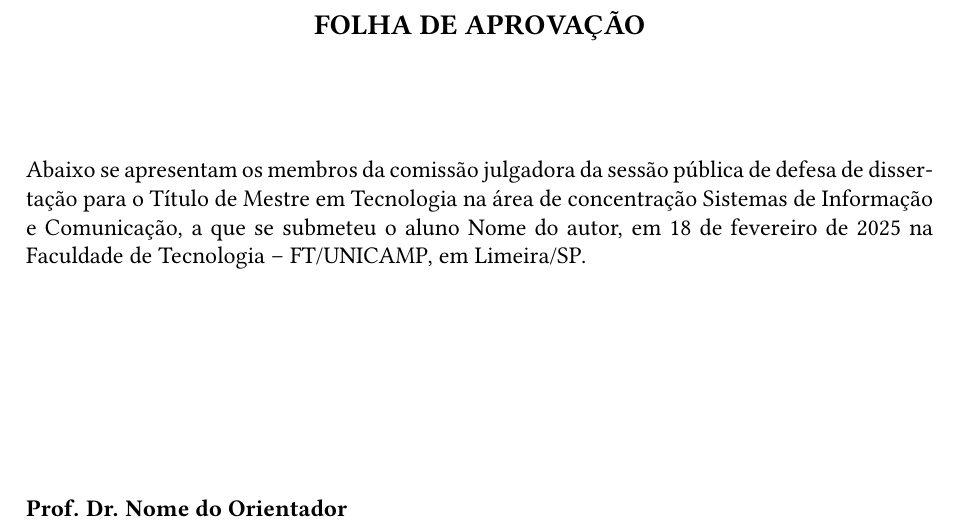
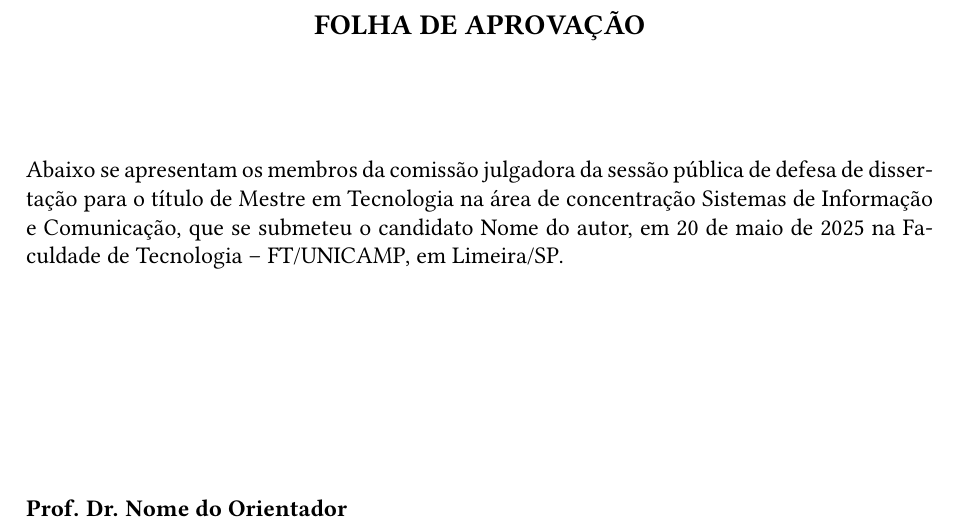
Before and after one commit to gradvohl/tese-ft, a LaTeX thesis (tese.tex, which reads tese-FT.cls): part of page 4 of 21, cut so that both start at the same text. Compiled offline with pdfLaTeX.

Commit message:
Atualizações na folha de aprovação
Ajustes na fora de aprovação que depende do tipo de curso (graduação ou pós-graduação).

```diff
--- a/tese-FT.cls
+++ b/tese-FT.cls
@@ -515,6 +510,7 @@
 
 \def\cathpage{
   \ifx\@fichacatalografica\relax
+  \newpage
   Na versão final, esta página será substituída pela
   ficha catalográfica no TCC, na dissertação de mestrado ou na
   tese de doutorado.
@@ -546,7 +542,11 @@
     \noindent\centerline{\large\MakeUppercase{\textbf{Folha de Aprovação}}}
     \vskip 20mm
 
-    Abaixo se apresentam os membros da comissão julgadora da sessão pública de defesa de dissertação para o Título de \@degnamept\xspace na área de concentração \@areaConcentracao, a que se submeteu \@artigo\xspace alun\@artigo\xspace \if\@autora\relax\@autor\else\@autora\fi, em \@dia\xspace de \ifcase \@mes \or janeiro\or fevereiro\or março\or abril\or maio\or junho\or julho\or agosto\or setembro\or outubro\or novembro\or dezembro\fi\xspace de \@ano\xspace na %Faculdade de Tecnologia -- FT/UNICAMP
+    Abaixo se apresentam os membros da comissão julgadora da % <-- Deixe esse espaço antes do %
+    \IfStrEq{\@nivelEnsino}{Pós-graduação}{sessão pública de defesa de \xspace}{}%
+    \MakeLowercase{\@monopt} para o título de \@degnamept\xspace
+    \IfStrEq{\@nivelEnsino}{Pós-graduação}{na área de concentração \@areaConcentracao,}
+    a que se submeteu \@artigo\xspace candidat\@artigo\xspace \if\@autora\relax\@autor\else\@autora\fi, em \@dia\xspace de \ifcase \@mes \or janeiro\or fevereiro\or março\or abril\or maio\or junho\or julho\or agosto\or setembro\or outubro\or novembro\or dezembro\fi\xspace de \@ano\xspace na %Faculdade de Tecnologia -- FT/UNICAMP
     \@UNIDADEENSINO{} -- \@UNIDADEENSINOABREV/UNICAMP, em \@CIDADE/SP.
 
     \vfill
--- a/tese.tex
+++ b/tese.tex
@@ -102,7 +97,7 @@
 % Defina a data da defesa no formato {Dia}{Mês}{Ano}
 % Use apenas números! O template transformará em palavras,
 % se necessário.
-\datadadefesa{18}{2}{2025}
+\datadadefesa{20}{5}{2025}
 
 % Para a versão final defina:
 % Repita o nome do Orientador(a) no primeiro avaliador
```
Also changed, not shown: CHANGELOG.md, tese-FT.cls (19 more changed lines), tese.tex (17 more changed lines).
